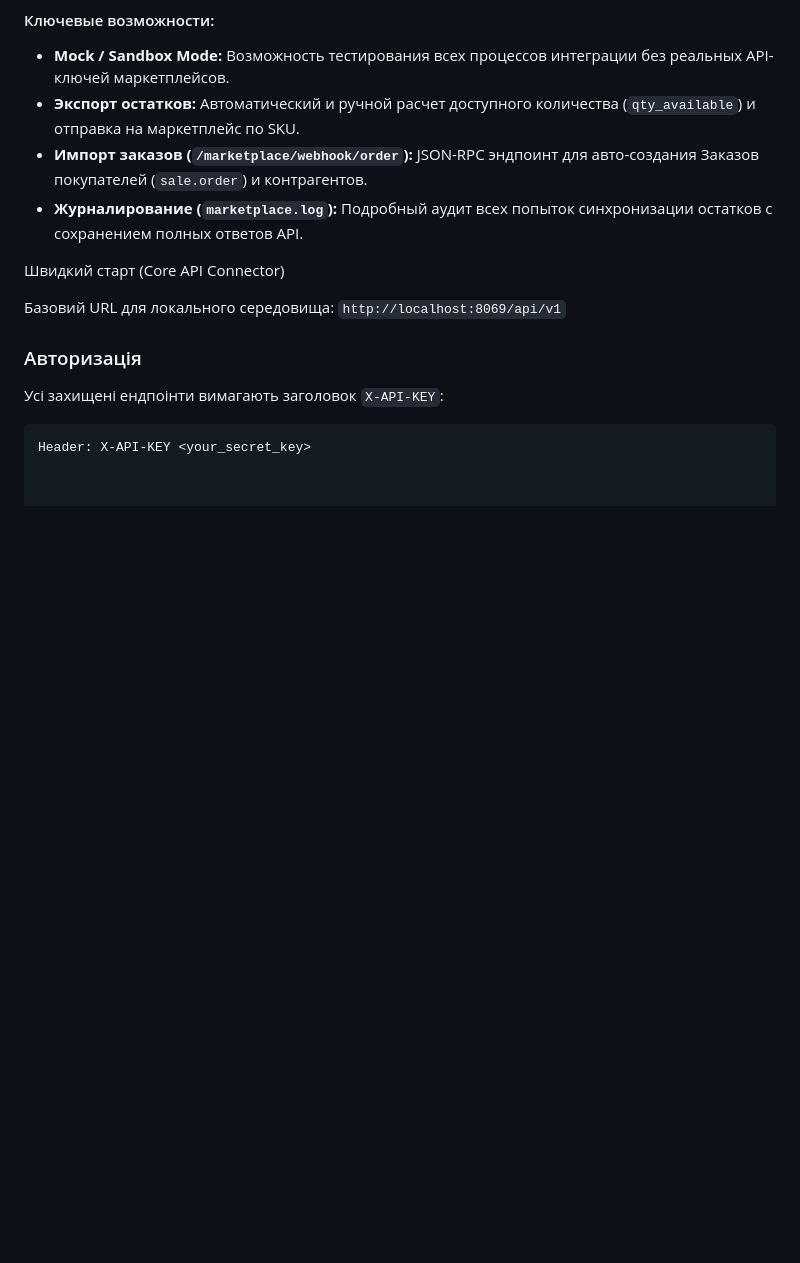
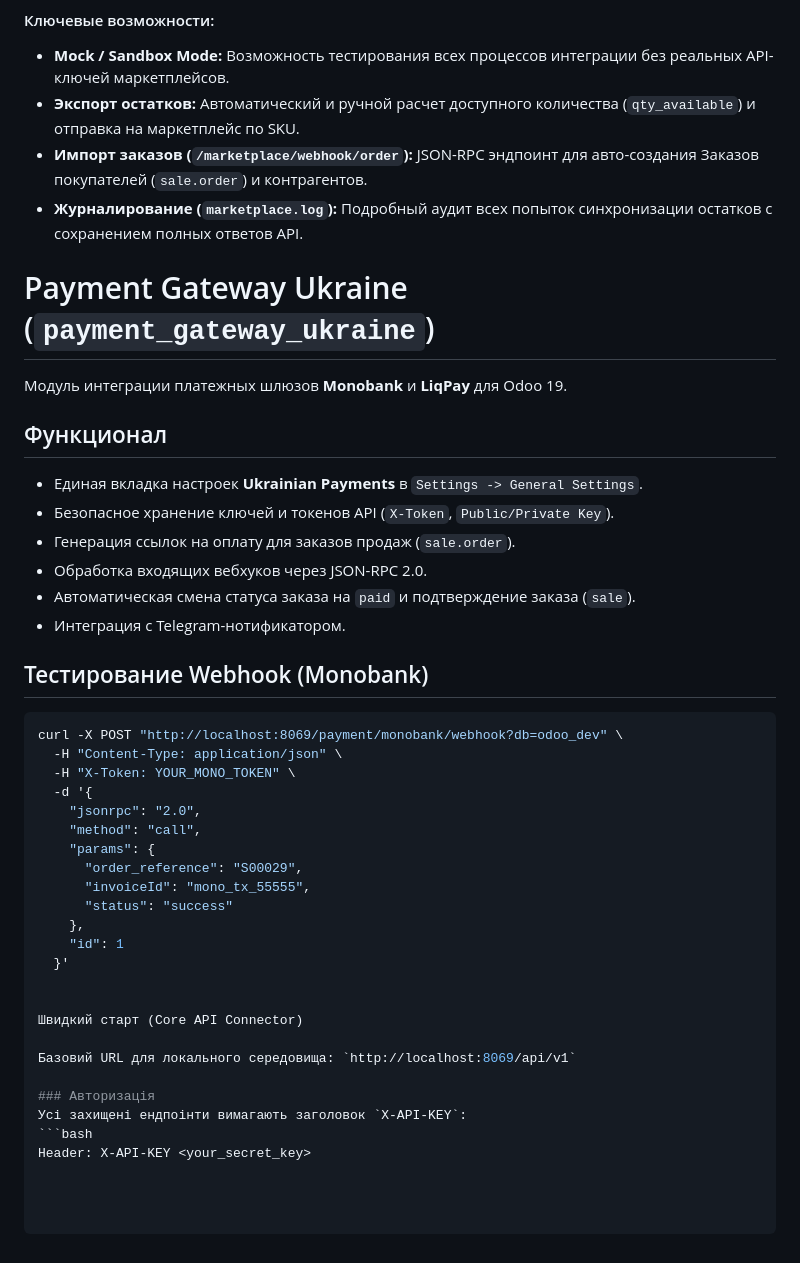
Before and after one commit to berluskuni/odoo-api-docs, a Markdown page: README.md, the part around one of its changes. Rendered like a GitHub page; blank space fills up the shorter version.

Commit message:
feat(payment): finalize Monobank & LiqPay integration for Odoo 19
- Add settings view in ResConfigSettings for API tokens
- Fix JSON-RPC HTTP headers parsing via request.httprequest
- Implement automatic payment processing and Telegram notifications
- Prevent duplicate messages on webhook confirmation
- Update README documentation with test cURLs

````diff
--- a/README.md
+++ b/README.md
@@ -78,6 +78,37 @@
 * **Импорт заказов (`/marketplace/webhook/order`):** JSON-RPC эндпоинт для авто-создания Заказов покупателей (`sale.order`) и контрагентов.
 * **Журналирование (`marketplace.log`):** Подробный аудит всех попыток синхронизации остатков с сохранением полных ответов API.
 
+
+# Payment Gateway Ukraine (`payment_gateway_ukraine`)
+
+Модуль интеграции платежных шлюзов **Monobank** и **LiqPay** для Odoo 19.
+
+## Функционал
+* Единая вкладка настроек **Ukrainian Payments** в `Settings -> General Settings`.
+* Безопасное хранение ключей и токенов API (`X-Token`, `Public/Private Key`).
+* Генерация ссылок на оплату для заказов продаж (`sale.order`).
+* Обработка входящих вебхуков через JSON-RPC 2.0.
+* Автоматическая смена статуса заказа на `paid` и подтверждение заказа (`sale`).
+* Интеграция с Telegram-нотификатором.
+
+## Тестирование Webhook (Monobank)
+
+```bash
+curl -X POST "http://localhost:8069/payment/monobank/webhook?db=odoo_dev" \
+  -H "Content-Type: application/json" \
+  -H "X-Token: YOUR_MONO_TOKEN" \
+  -d '{
+    "jsonrpc": "2.0",
+    "method": "call",
+    "params": {
+      "order_reference": "S00029",
+      "invoiceId": "mono_tx_55555",
+      "status": "success"
+    },
+    "id": 1
+  }'
+
+
 Швидкий старт (Core API Connector)
 
 Базовий URL для локального середовища: `http://localhost:8069/api/v1`
````
Also changed, not shown: other parts of README.md (+1 -1 lines).
